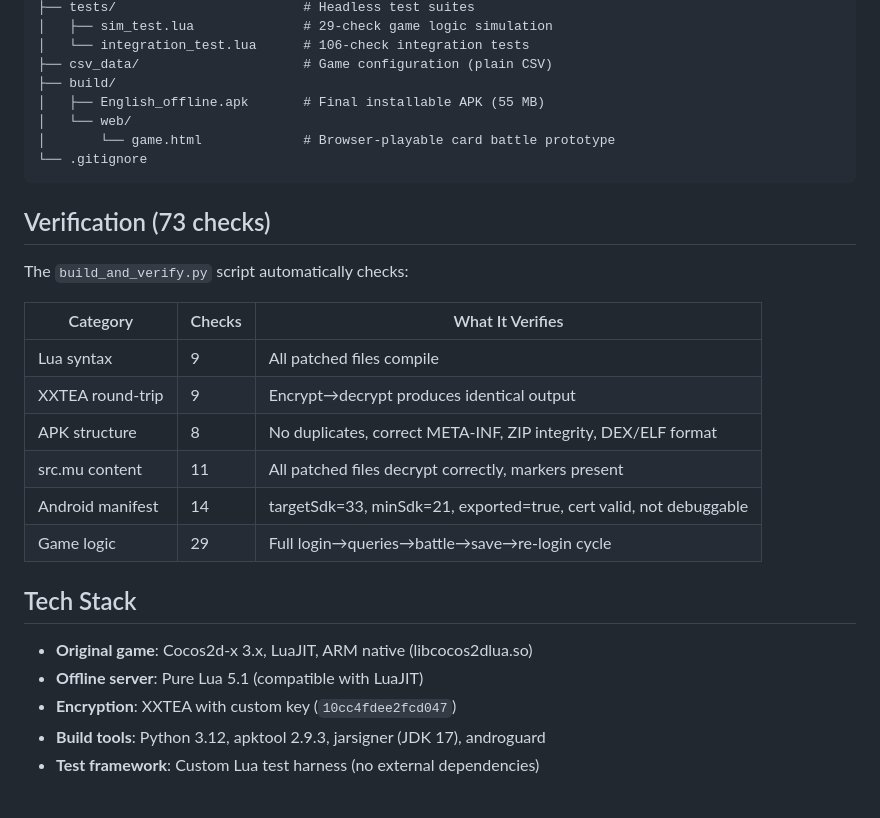
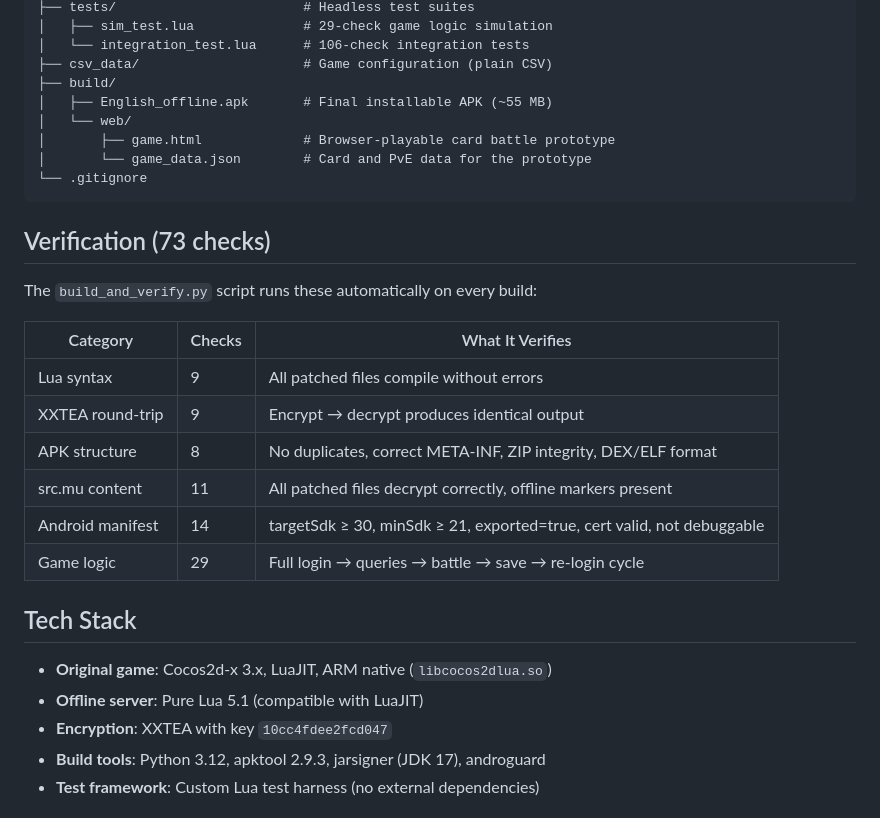
Before and after one commit to Mister-G-Lu/monster-battle-ccg, a Markdown page: README.md, the part around one of its changes. Drawn GitHub-style.

````diff
--- a/README.md
+++ b/README.md
@@ -84,30 +75,31 @@ monster-battle-ccg/
 │   └── integration_test.lua      # 106-check integration tests
 ├── csv_data/                     # Game configuration (plain CSV)
 ├── build/
-│   ├── English_offline.apk       # Final installable APK (55 MB)
+│   ├── English_offline.apk       # Final installable APK (~55 MB)
 │   └── web/
-│       └── game.html             # Browser-playable card battle prototype
+│       ├── game.html             # Browser-playable card battle prototype
+│       └── game_data.json        # Card and PvE data for the prototype
 └── .gitignore
 ```
 
 ## Verification (73 checks)
 
-The `build_and_verify.py` script automatically checks:
+The `build_and_verify.py` script runs these automatically on every build:
 
 | Category | Checks | What It Verifies |
 |----------|--------|------------------|
-| Lua syntax | 9 | All patched files compile |
-| XXTEA round-trip | 9 | Encrypt→decrypt produces identical output |
+| Lua syntax | 9 | All patched files compile without errors |
+| XXTEA round-trip | 9 | Encrypt → decrypt produces identical output |
 | APK structure | 8 | No duplicates, correct META-INF, ZIP integrity, DEX/ELF format |
-| src.mu content | 11 | All patched files decrypt correctly, markers present |
-| Android manifest | 14 | targetSdk=33, minSdk=21, exported=true, cert valid, not debuggable |
-| Game logic | 29 | Full login→queries→battle→save→re-login cycle |
+| src.mu content | 11 | All patched files decrypt correctly, offline markers present |
+| Android manifest | 14 | targetSdk ≥ 30, minSdk ≥ 21, exported=true, cert valid, not debuggable |
+| Game logic | 29 | Full login → queries → battle → save → re-login cycle |
 
 ## Tech Stack
 
-- **Original game**: Cocos2d-x 3.x, LuaJIT, ARM native (libcocos2dlua.so)
+- **Original game**: Cocos2d-x 3.x, LuaJIT, ARM native (`libcocos2dlua.so`)
 - **Offline server**: Pure Lua 5.1 (compatible with LuaJIT)
-- **Encryption**: XXTEA with custom key (`10cc4fdee2fcd047`)
+- **Encryption**: XXTEA with key `10cc4fdee2fcd047`
 - **Build tools**: Python 3.12, apktool 2.9.3, jarsigner (JDK 17), androguard
 - **Test framework**: Custom Lua test harness (no external dependencies)
 
````
Also changed, not shown: other parts of README.md (+26 -35 lines).
